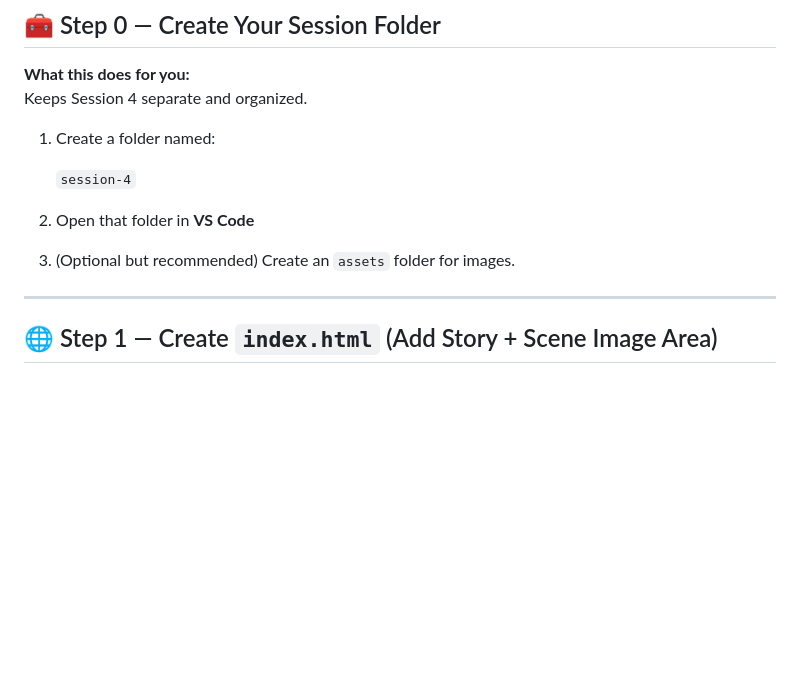
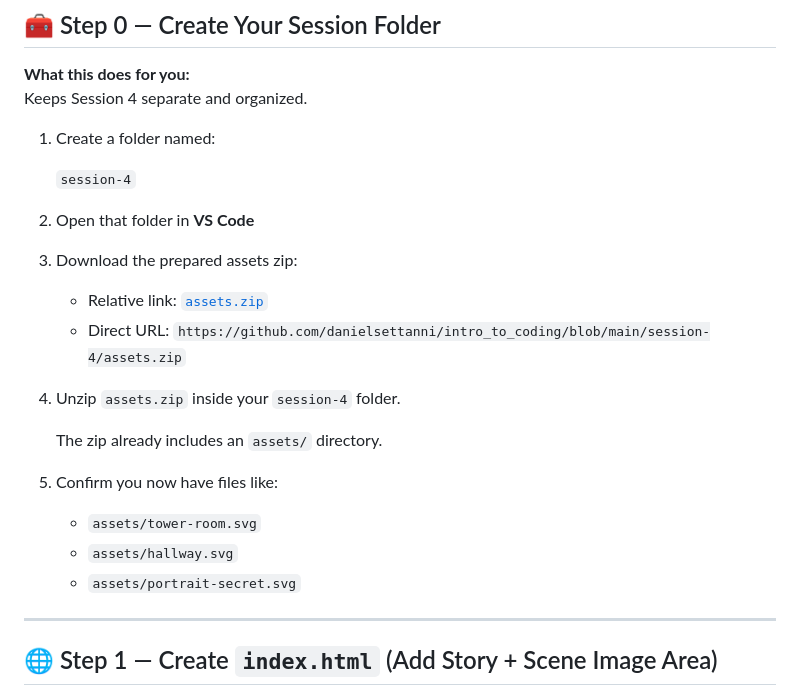
Before and after one commit to danielsettanni/intro_to_coding, a Markdown page: session-4/STEP_BY_STEP.md, the part around the change. GitHub-like rendering; blank space fills up the shorter version.

Commit message:
Update Session 4 step-by-step guide: Add instructions for downloading and unzipping assets

```diff
--- a/session-4/STEP_BY_STEP.md
+++ b/session-4/STEP_BY_STEP.md
@@ -29,7 +29,20 @@ Keeps Session 4 separate and organized.
 
 2. Open that folder in **VS Code**
 
-3. (Optional but recommended) Create an `assets` folder for images.
+3. Download the prepared assets zip:
+
+   - Relative link: [`assets.zip`](./assets.zip)
+   - Direct URL: `https://github.com/danielsettanni/intro_to_coding/blob/main/session-4/assets.zip`
+
+4. Unzip `assets.zip` inside your `session-4` folder.
+
+   The zip already includes an `assets/` directory.
+
+5. Confirm you now have files like:
+
+   - `assets/tower-room.svg`
+   - `assets/hallway.svg`
+   - `assets/portrait-secret.svg`
 
 ---
 
```
